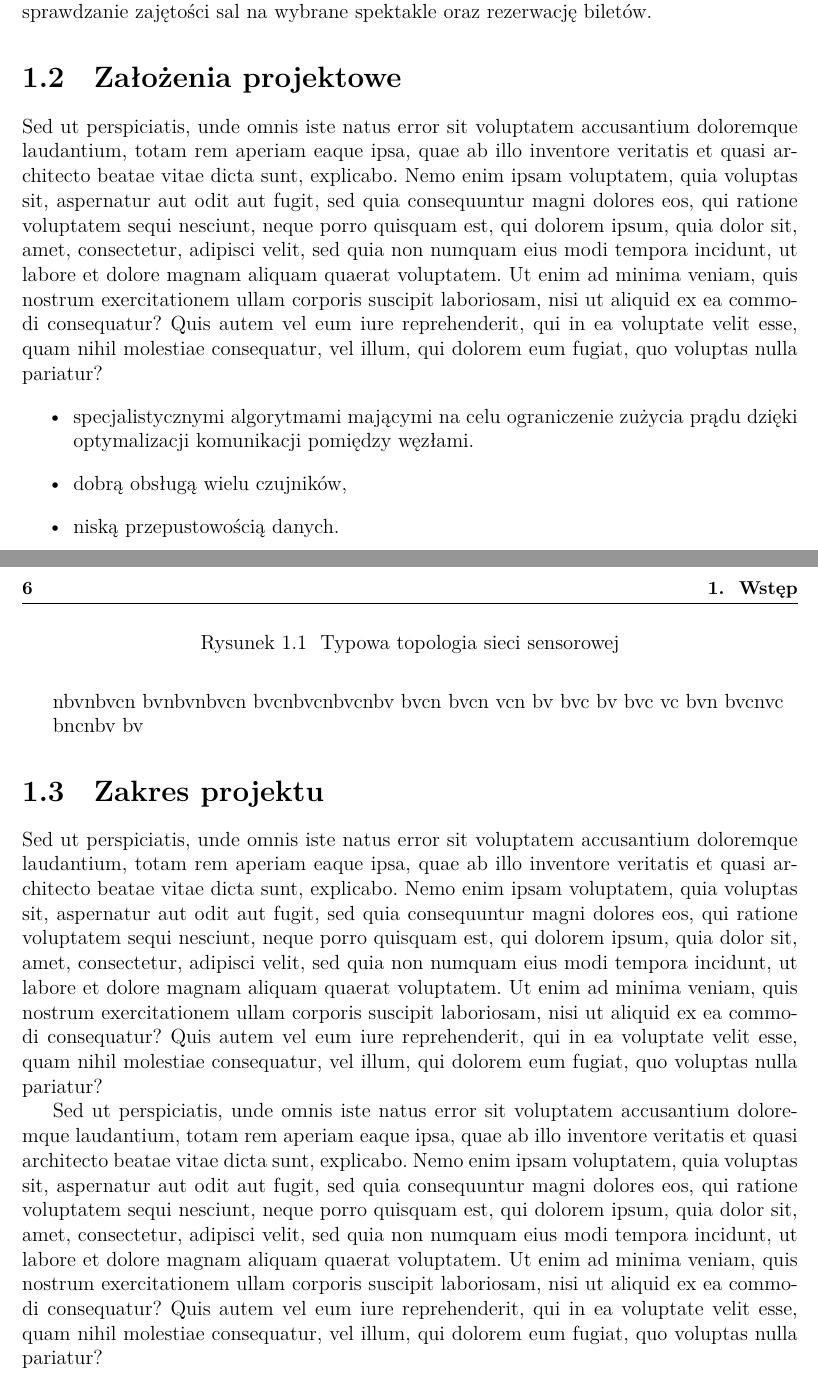
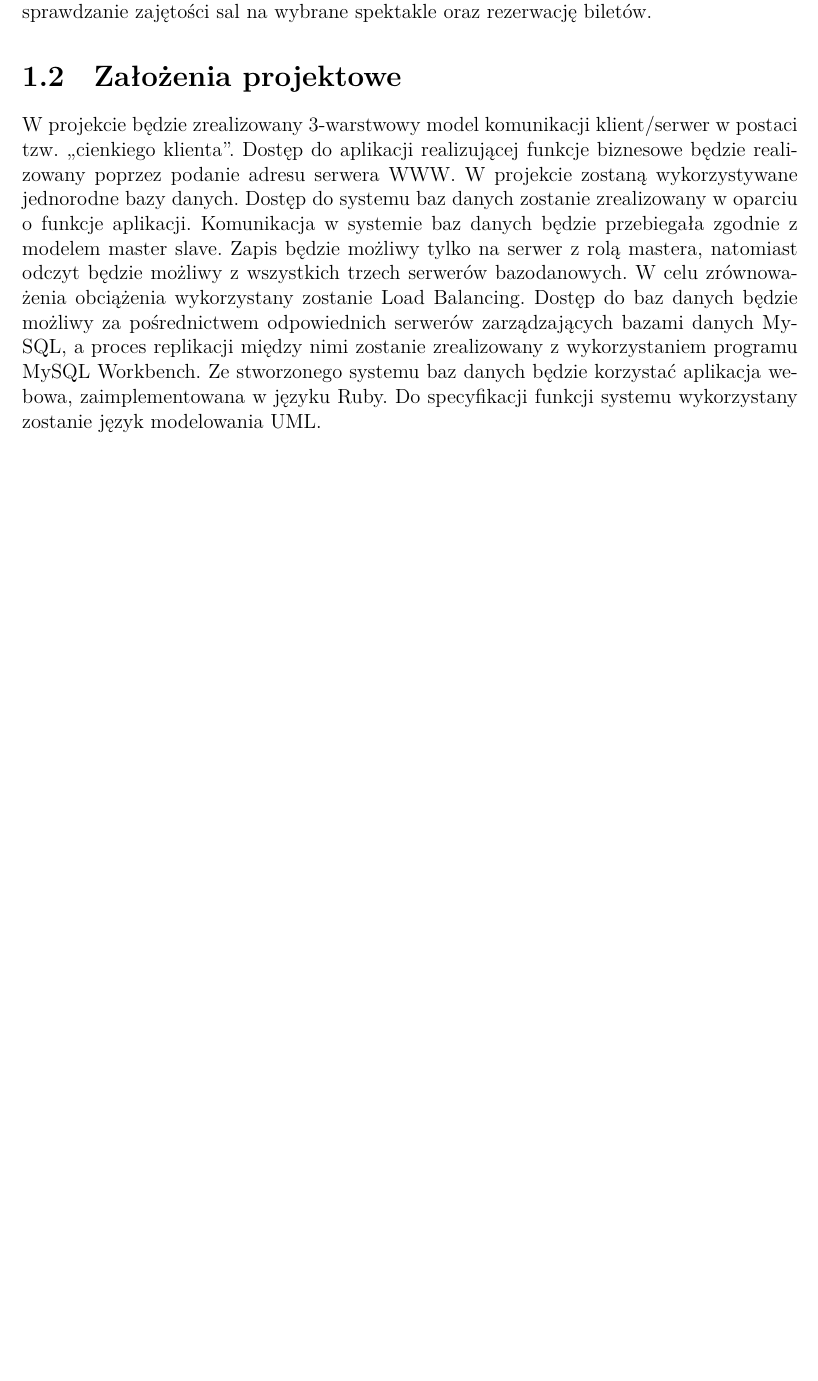
Before and after one commit to kubik8/Theatre, a LaTeX thesis (documentation/samir.tex): two parts of pages 5 and 6 of 33 before the commit and part of page 5 of 31 after it, the two joined at a grey line, cut so that both start at the same text, the shorter picture padded with empty space. Compiled offline with XeLaTeX.

Commit message:
Introduction done

```diff
--- a/documentation/samir.tex
+++ b/documentation/samir.tex
@@ -83,26 +83,16 @@ internetową, za pomocą specjalnie zaimplementowanej aplikacji umieszczonej na
 WWW. Stworzona aplikacja umożliwi sprawdzanie zajętości sal na wybrane spektakle oraz
 rezerwację biletów.
 \section{Założenia projektowe}
-Sed ut perspiciatis, unde omnis iste natus error sit voluptatem accusantium doloremque laudantium, totam rem aperiam eaque ipsa, quae ab illo inventore veritatis et quasi architecto beatae vitae dicta sunt, explicabo. Nemo enim ipsam voluptatem, quia voluptas sit, aspernatur aut odit aut fugit, sed quia consequuntur magni dolores eos, qui ratione voluptatem sequi nesciunt, neque porro quisquam est, qui dolorem ipsum, quia dolor sit, amet, consectetur, adipisci velit, sed quia non numquam eius modi tempora incidunt, ut labore et dolore magnam aliquam quaerat voluptatem. Ut enim ad minima veniam, quis nostrum exercitationem ullam corporis suscipit laboriosam, nisi ut aliquid ex ea commodi consequatur? Quis autem vel eum iure reprehenderit, qui in ea voluptate velit esse, quam nihil molestiae consequatur, vel illum, qui dolorem eum fugiat, quo voluptas nulla pariatur?
-\begin{itemize}
-\item specjalistycznymi algorytmami mającymi na celu ograniczenie zużycia prądu dzięki optymalizacji komunikacji pomiędzy węzłami.
-\item dobrą obsługą wielu czujników,
-\item niską przepustowością danych.
-\end{itemize}
-
-nbvnbvcn
-bvnbvnbvcn
-bvcnbvcnbvcnbv bvcn bvcn vcn bv bvc bv bvc vc bvn bvcnvc
-
-bncnbv bv
-\section{Zakres projektu}
-Sed ut perspiciatis, unde omnis iste natus error sit voluptatem accusantium doloremque laudantium, totam rem aperiam eaque ipsa, quae ab illo inventore veritatis et quasi architecto beatae vitae dicta sunt, explicabo. Nemo enim ipsam voluptatem, quia voluptas sit, aspernatur aut odit aut fugit, sed quia consequuntur magni dolores eos, qui ratione voluptatem sequi nesciunt, neque porro quisquam est, qui dolorem ipsum, quia dolor sit, amet, consectetur, adipisci velit, sed quia non numquam eius modi tempora incidunt, ut labore et dolore magnam aliquam quaerat voluptatem. Ut enim ad minima veniam, quis nostrum exercitationem ullam corporis suscipit laboriosam, nisi ut aliquid ex ea commodi consequatur? Quis autem vel eum iure reprehenderit, qui in ea voluptate velit esse, quam nihil molestiae consequatur, vel illum, qui dolorem eum fugiat, quo voluptas nulla pariatur?
-
-Sed ut perspiciatis, unde omnis iste natus error sit voluptatem accusantium doloremque laudantium, totam rem aperiam eaque ipsa, quae ab illo inventore veritatis et quasi architecto beatae vitae dicta sunt, explicabo. Nemo enim ipsam voluptatem, quia voluptas sit, aspernatur aut odit aut fugit, sed quia consequuntur magni dolores eos, qui ratione voluptatem sequi nesciunt, neque porro quisquam est, qui dolorem ipsum, quia dolor sit, amet, consectetur, adipisci velit, sed quia non numquam eius modi tempora incidunt, ut labore et dolore magnam aliquam quaerat voluptatem. Ut enim ad minima veniam, quis nostrum exercitationem ullam corporis suscipit laboriosam, nisi ut aliquid ex ea commodi consequatur? Quis autem vel eum iure reprehenderit, qui in ea voluptate velit esse, quam nihil molestiae consequatur, vel illum, qui dolorem eum fugiat, quo voluptas nulla pariatur?
-\begin{figure}
-\centering
-%\includegraphics[width=0.7\textwidth]{img/sensor5.pdf}
-\caption{Typowa topologia sieci sensorowej}
-\label{fig:sens}
-\end{figure}
-\chapter{Opis systemu}
+W projekcie będzie zrealizowany 3-warstwowy model komunikacji klient/serwer w postaci
+tzw. „cienkiego klienta”. Dostęp do aplikacji realizującej funkcje biznesowe będzie
+realizowany poprzez podanie adresu serwera WWW. W projekcie zostaną wykorzystywane
+jednorodne bazy danych. Dostęp do systemu baz danych zostanie zrealizowany w oparciu
+o funkcje aplikacji. Komunikacja w systemie baz danych będzie przebiegała zgodnie
+z modelem master slave. Zapis będzie możliwy tylko na serwer z rolą mastera, natomiast odczyt
+będzie możliwy z wszystkich trzech serwerów bazodanowych. W celu zrównoważenia
+obciążenia wykorzystany zostanie Load Balancing.
+Dostęp do baz danych będzie możliwy za pośrednictwem odpowiednich serwerów
+zarządzających bazami danych MySQL, a proces replikacji między nimi zostanie zrealizowany
+z wykorzystaniem programu MySQL Workbench. Ze stworzonego systemu baz danych będzie
+korzystać aplikacja webowa, zaimplementowana w języku Ruby. Do specyfikacji funkcji
+systemu wykorzystany zostanie język modelowania UML.
```
Also changed, not shown: documentation/samir.tex (29 more changed lines).
